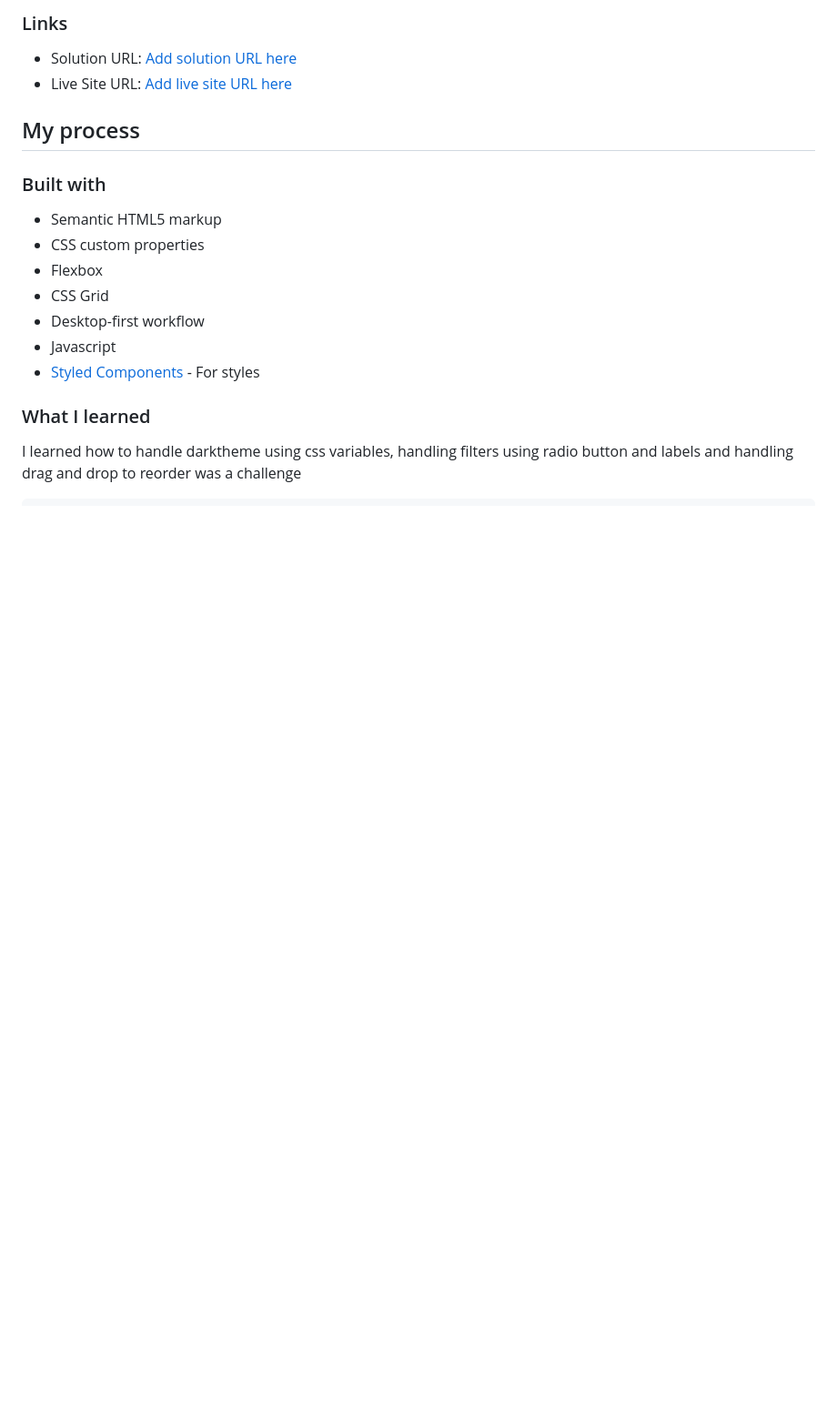
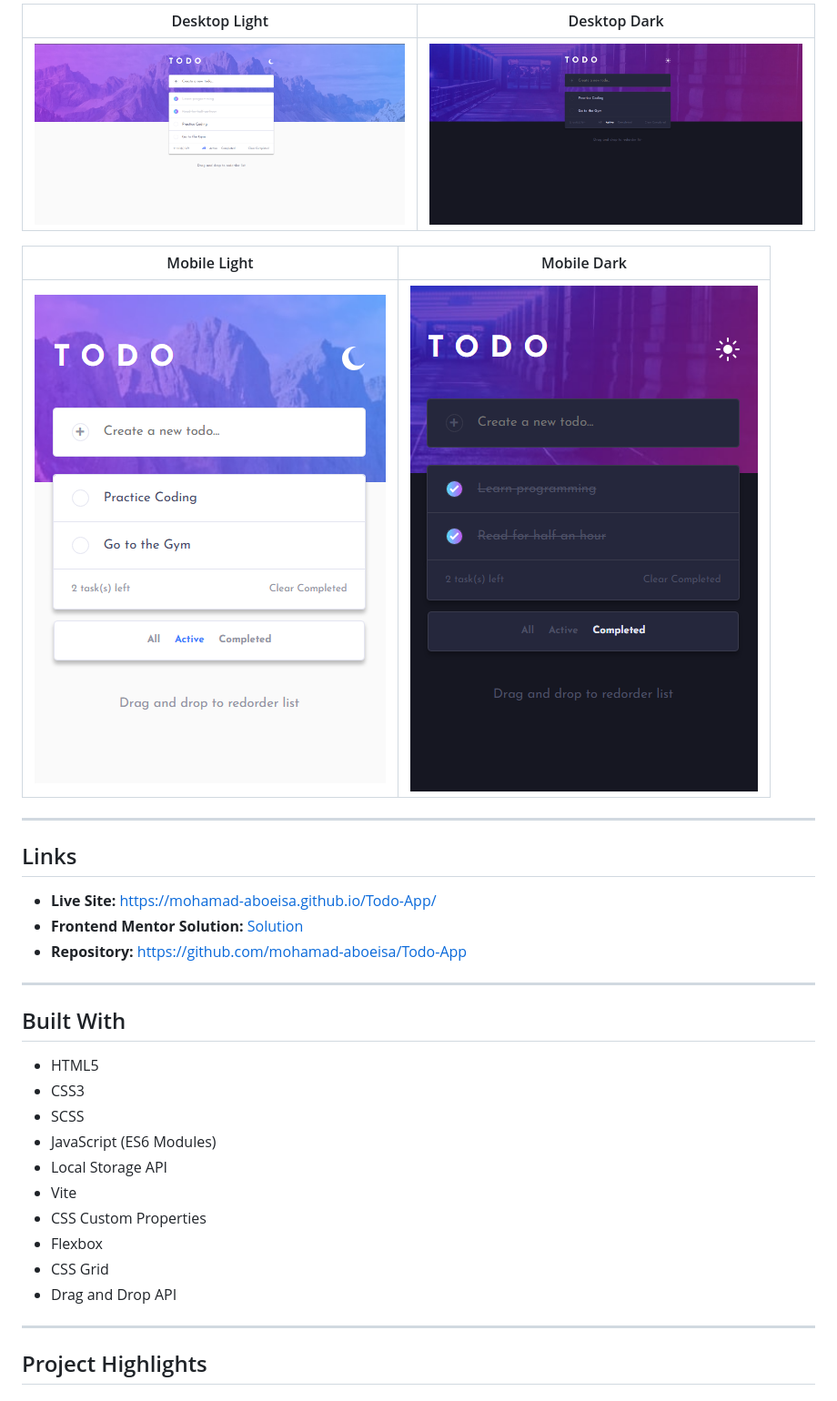
Before and after one commit to mohamad-aboeisa/Todo-App, a Markdown page: README.md, the part around one of its changes. Shown at 91% size. Drawn GitHub-style; blank space fills up the shorter version.

```diff
--- a/README.md
+++ b/README.md
@@ -36,22 +27,36 @@ Users should be able to:
 
-### Links
+| Desktop Light | Desktop Dark |
+|---------------|--------------|
+| ![](./screenshots/desktop-light.png) | ![](./screenshots/desktop-dark.png) |
 
-- Solution URL: [Add solution URL here](https://your-solution-url.com)
-- Live Site URL: [Add live site URL here](https://mohamad-aboeisa.github.io/Todo-App/)
+| Mobile Light | Mobile Dark |
+|--------------|-------------|
+| ![](./screenshots/mobile-light.png) | ![](./screenshots/mobile-dark.png) |
 
-## My process
+---
 
-### Built with
+## Links
 
-- Semantic HTML5 markup
-- CSS custom properties
+- **Live Site:** https://mohamad-aboeisa.github.io/Todo-App/
+- **Frontend Mentor Solution:** [Solution](https://www.frontendmentor.io/solutions/todo-app-using-html5-css3-scss-javascript-es6-modules-iw1wyERJzv)
+- **Repository:** https://github.com/mohamad-aboeisa/Todo-App
+
+---
+
+## Built With
+
+- HTML5
+- CSS3
+- SCSS
+- JavaScript (ES6 Modules)
+- Local Storage API
+- Vite
+- CSS Custom Properties
 - Flexbox
 - CSS Grid
-- Desktop-first workflow
-- Javascript
-- [Styled Components](https://styled-components.com/) - For styles
+- Drag and Drop API
 
-### What I learned
+---
 
-I learned how to handle darktheme using css variables, handling filters using radio button and labels and handling drag and drop to reorder was a challenge
+## Project Highlights
 
```
Also changed, not shown: other parts of README.md (+94 -73 lines).
